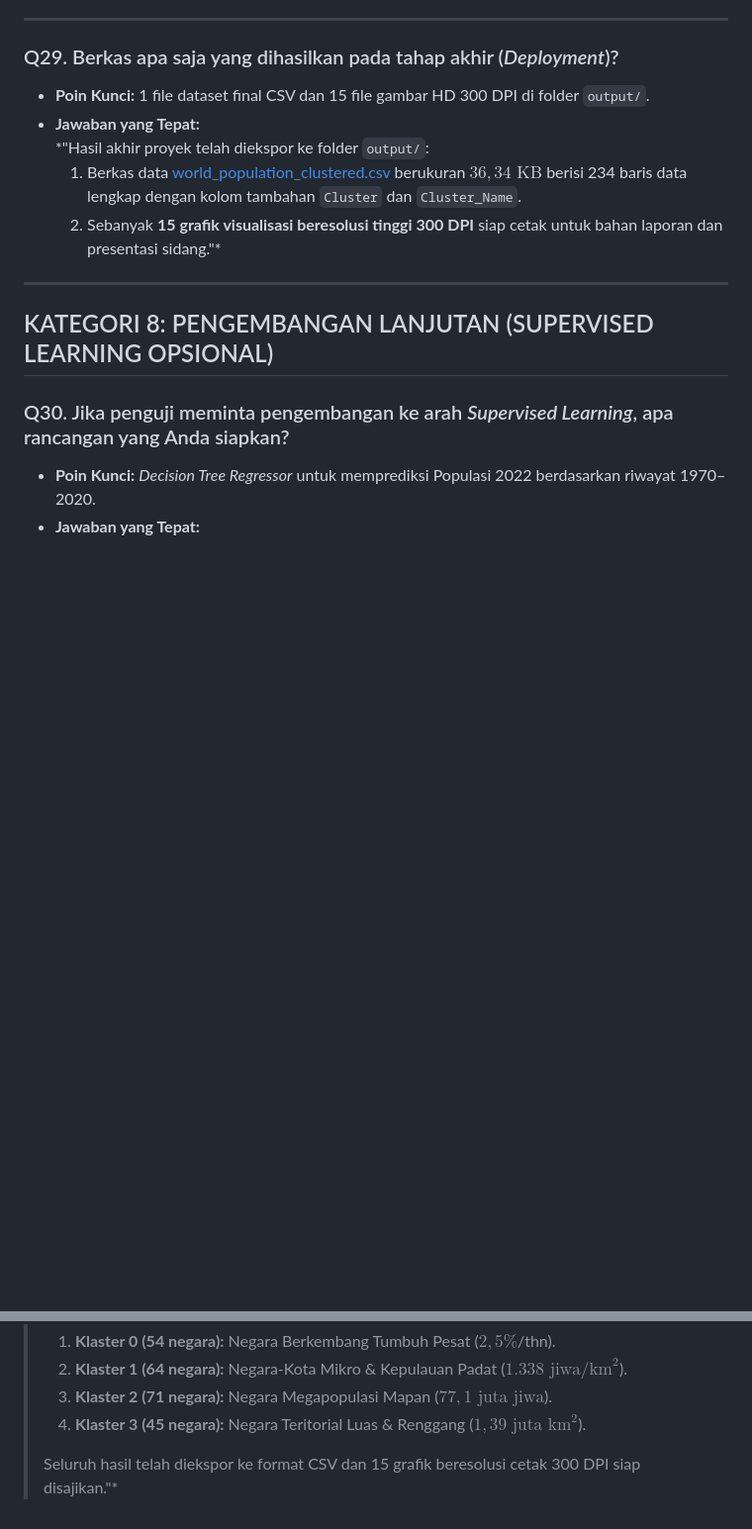
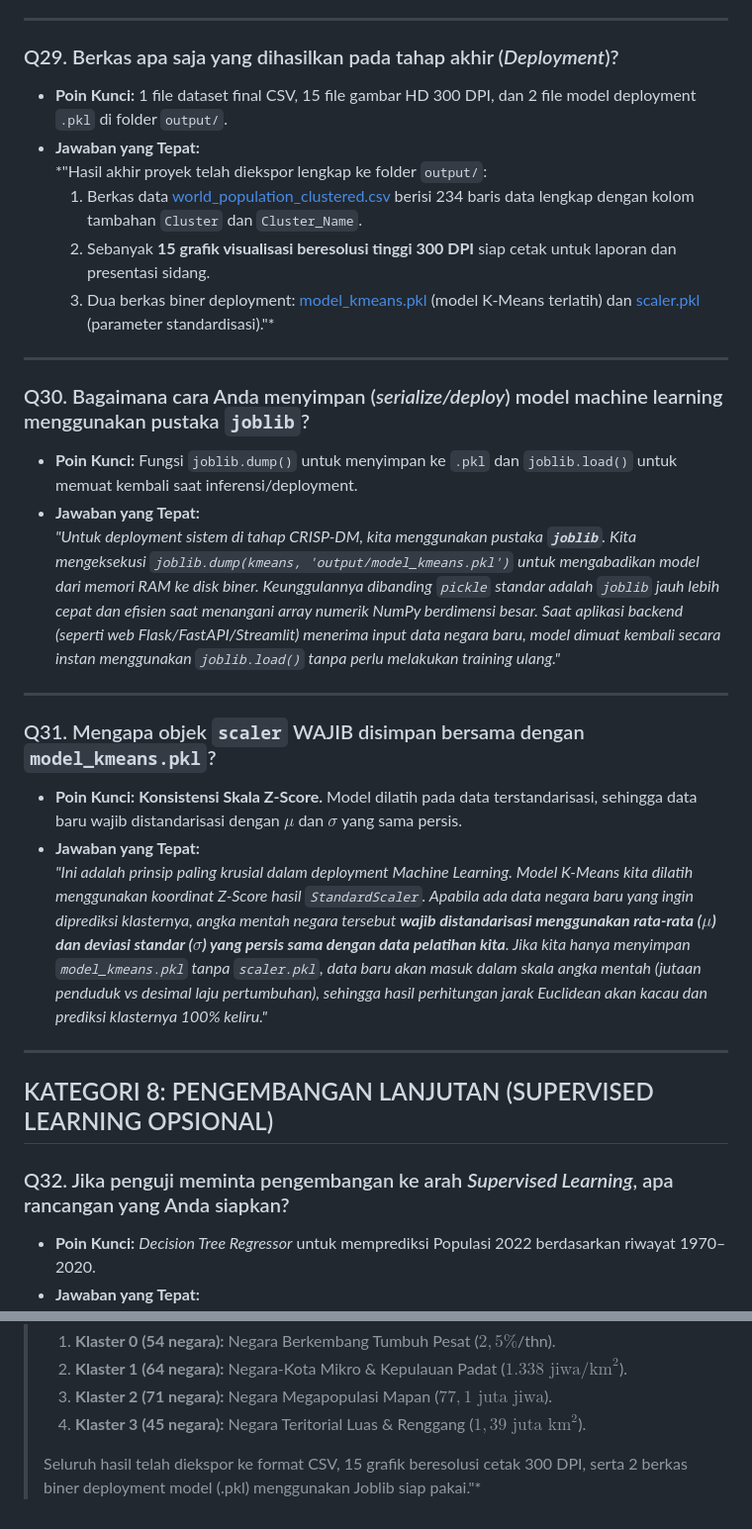
Before and after one commit to 10040818/associate_data_scientist_world_demographic_clustering, a Markdown page: rangkuman.md, 2 parts joined by grey strips. Shown at 99% size. Rendered like a GitHub page; blank space fills up the shorter version.

```diff
--- a/rangkuman.md
+++ b/rangkuman.md
@@ -263,17 +263,32 @@
 ---
 
 ### Q29. Berkas apa saja yang dihasilkan pada tahap akhir (*Deployment*)?
-* **Poin Kunci:** 1 file dataset final CSV dan 15 file gambar HD 300 DPI di folder `output/`.
+* **Poin Kunci:** 1 file dataset final CSV, 15 file gambar HD 300 DPI, dan 2 file model deployment `.pkl` di folder `output/`.
 * **Jawaban yang Tepat:**
-  *"Hasil akhir proyek telah diekspor ke folder `output/`:
-  1. Berkas data [world_population_clustered.csv](file:///c:/Users/user/Downloads/10040818/ukk/output/world_population_clustered.csv) berukuran $36{,}34\text{ KB}$ berisi 234 baris data lengkap dengan kolom tambahan `Cluster` dan `Cluster_Name`.
-  2. Sebanyak **15 grafik visualisasi beresolusi tinggi 300 DPI** siap cetak untuk bahan laporan dan presentasi sidang."*
+  *"Hasil akhir proyek telah diekspor lengkap ke folder `output/`:
+  1. Berkas data [world_population_clustered.csv](file:///c:/Users/user/Downloads/10040818/ukk/output/world_population_clustered.csv) berisi 234 baris data lengkap dengan kolom tambahan `Cluster` dan `Cluster_Name`.
+  2. Sebanyak **15 grafik visualisasi beresolusi tinggi 300 DPI** siap cetak untuk laporan dan presentasi sidang.
+  3. Dua berkas biner deployment: [model_kmeans.pkl](file:///c:/Users/user/Downloads/10040818/ukk/output/model_kmeans.pkl) (model K-Means terlatih) dan [scaler.pkl](file:///c:/Users/user/Downloads/10040818/ukk/output/scaler.pkl) (parameter standardisasi)."*
+
+---
+
+### Q30. Bagaimana cara Anda menyimpan (*serialize/deploy*) model machine learning menggunakan pustaka `joblib`?
+* **Poin Kunci:** Fungsi `joblib.dump()` untuk menyimpan ke `.pkl` dan `joblib.load()` untuk memuat kembali saat inferensi/deployment.
+* **Jawaban yang Tepat:**
+  *"Untuk deployment sistem di tahap CRISP-DM, kita menggunakan pustaka **`joblib`**. Kita mengeksekusi `joblib.dump(kmeans, 'output/model_kmeans.pkl')` untuk mengabadikan model dari memori RAM ke disk biner. Keunggulannya dibanding `pickle` standar adalah `joblib` jauh lebih cepat dan efisien saat menangani array numerik NumPy berdimensi besar. Saat aplikasi backend (seperti web Flask/FastAPI/Streamlit) menerima input data negara baru, model dimuat kembali secara instan menggunakan `joblib.load()` tanpa perlu melakukan training ulang."*
+
+---
+
+### Q31. Mengapa objek `scaler` WAJIB disimpan bersama dengan `model_kmeans.pkl`?
+* **Poin Kunci:** **Konsistensi Skala Z-Score.** Model dilatih pada data terstandarisasi, sehingga data baru wajib distandarisasi dengan $\mu$ dan $\sigma$ yang sama persis.
+* **Jawaban yang Tepat:**
+  *"Ini adalah prinsip paling krusial dalam deployment Machine Learning. Model K-Means kita dilatih menggunakan koordinat Z-Score hasil `StandardScaler`. Apabila ada data negara baru yang ingin diprediksi klasternya, angka mentah negara tersebut **wajib distandarisasi menggunakan rata-rata ($\mu$) dan deviasi standar ($\sigma$) yang persis sama dengan data pelatihan kita**. Jika kita hanya menyimpan `model_kmeans.pkl` tanpa `scaler.pkl`, data baru akan masuk dalam skala angka mentah (jutaan penduduk vs desimal laju pertumbuhan), sehingga hasil perhitungan jarak Euclidean akan kacau dan prediksi klasternya 100% keliru."*
 
 ---
 
 ## KATEGORI 8: PENGEMBANGAN LANJUTAN (SUPERVISED LEARNING OPSIONAL)
 
-### Q30. Jika penguji meminta pengembangan ke arah *Supervised Learning*, apa rancangan yang Anda siapkan?
+### Q32. Jika penguji meminta pengembangan ke arah *Supervised Learning*, apa rancangan yang Anda siapkan?
 * **Poin Kunci:** *Decision Tree Regressor* untuk memprediksi Populasi 2022 berdasarkan riwayat 1970–2020.
 * **Jawaban yang Tepat:**
   *"Jika dikembangkan ke Supervised Learning (Bagian V):
@@ -301,4 +316,4 @@ Apabila penguji meminta Anda menjelaskan ringkasan proyek ini dalam 1 menit, gun
 > 3. **Klaster 2 (71 negara):** Negara Megapopulasi Mapan ($77{,}1\text{ juta jiwa}$).
 > 4. **Klaster 3 (45 negara):** Negara Teritorial Luas & Renggang ($1{,}39\text{ juta km}^2$).
 >
-> Seluruh hasil telah diekspor ke format CSV dan 15 grafik beresolusi cetak 300 DPI siap disajikan."*
+> Seluruh hasil telah diekspor ke format CSV, 15 grafik beresolusi cetak 300 DPI, serta 2 berkas biner deployment model (.pkl) menggunakan Joblib siap pakai."*
```
